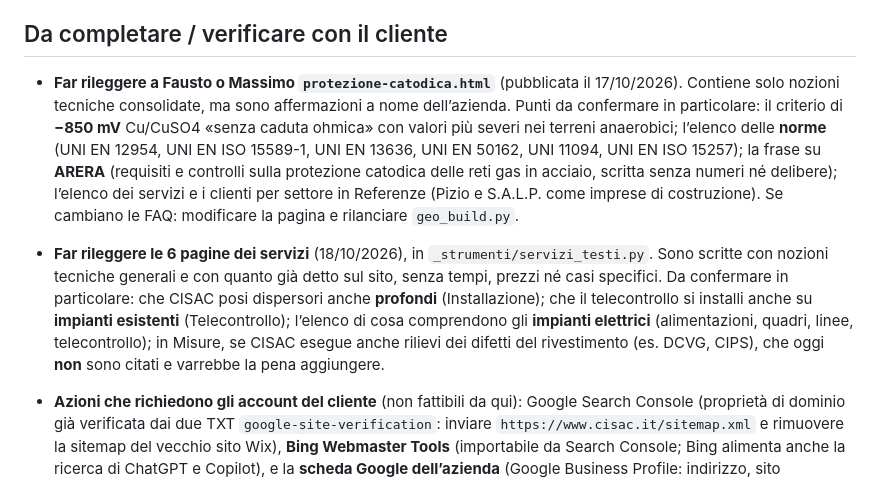
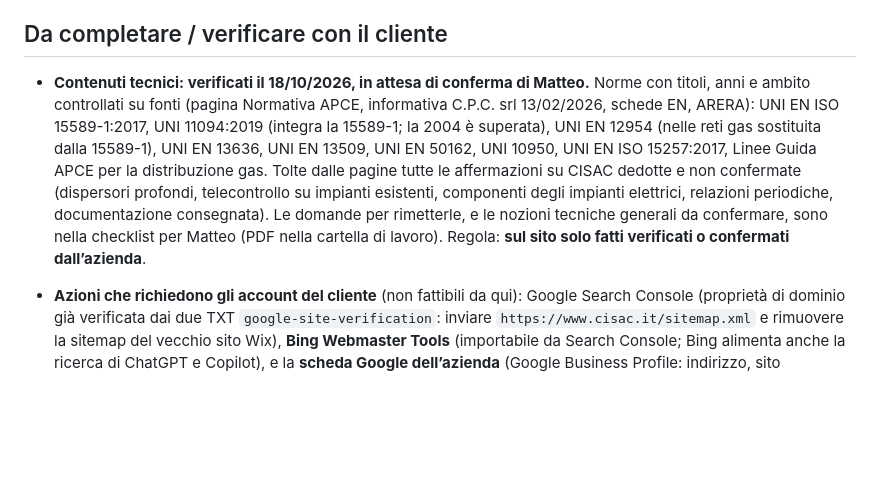
Before and after one commit to albo94/cisac, a Markdown page: CLAUDE.md, the part around the change. GitHub-like rendering; blank space fills up the shorter version.

Commit message:
CLAUDE.md: stato della verifica dei contenuti tecnici e checklist per Matteo
Co-Authored-By: Claude Opus 5.5 <noreply@anthropic.com>

```diff
--- a/CLAUDE.md
+++ b/CLAUDE.md
@@ -504,22 +504,16 @@ immagini. Ha `noindex`, nessun JSON-LD, nessuna voce di menu evidenziata.
 
 ## Da completare / verificare con il cliente
 
-- **Far rileggere a Fausto o Massimo `protezione-catodica.html`** (pubblicata il 17/10/2026).
-  Contiene solo nozioni tecniche consolidate, ma sono affermazioni a nome dell’azienda. Punti
-  da confermare in particolare: il criterio di **−850 mV** Cu/CuSO4 «senza caduta ohmica»
-  con valori più severi nei terreni anaerobici; l’elenco delle **norme** (UNI EN 12954, UNI EN
-  ISO 15589-1, UNI EN 13636, UNI EN 50162, UNI 11094, UNI EN ISO 15257); la frase su **ARERA**
-  (requisiti e controlli sulla protezione catodica delle reti gas in acciaio, scritta senza
-  numeri né delibere); l’elenco dei servizi e i clienti per settore in Referenze (Pizio e
-  S.A.L.P. come imprese di costruzione). Se cambiano le FAQ: modificare la pagina e
-  rilanciare `geo_build.py`.
-- **Far rileggere le 6 pagine dei servizi** (18/10/2026), in `_strumenti/servizi_testi.py`.
-  Sono scritte con nozioni tecniche generali e con quanto già detto sul sito, senza tempi,
-  prezzi né casi specifici. Da confermare in particolare: che CISAC posi dispersori anche
-  **profondi** (Installazione); che il telecontrollo si installi anche su **impianti esistenti**
-  (Telecontrollo); l’elenco di cosa comprendono gli **impianti elettrici** (alimentazioni, quadri,
-  linee, telecontrollo); in Misure, se CISAC esegue anche rilievi dei difetti del rivestimento
-  (es. DCVG, CIPS), che oggi **non** sono citati e varrebbe la pena aggiungere.
+- **Contenuti tecnici: verificati il 18/10/2026, in attesa di conferma di Matteo.** Norme con
+  titoli, anni e ambito controllati su fonti (pagina Normativa APCE, informativa C.P.C. srl
+  13/02/2026, schede EN, ARERA): UNI EN ISO 15589-1:2017, UNI 11094:2019 (integra la 15589-1;
+  la 2004 è superata), UNI EN 12954 (nelle reti gas sostituita dalla 15589-1), UNI EN 13636,
+  UNI EN 13509, UNI EN 50162, UNI 10950, UNI EN ISO 15257:2017, Linee Guida APCE per la
+  distribuzione gas. Tolte dalle pagine tutte le affermazioni su CISAC dedotte e non confermate
+  (dispersori profondi, telecontrollo su impianti esistenti, componenti degli impianti elettrici,
+  relazioni periodiche, documentazione consegnata). Le domande per rimetterle, e le nozioni
+  tecniche generali da confermare, sono nella checklist per Matteo (PDF nella cartella di
+  lavoro). Regola: **sul sito solo fatti verificati o confermati dall’azienda**.
 - **Azioni che richiedono gli account del cliente** (non fattibili da qui):
   Google Search Console (proprietà di dominio già verificata dai due TXT
   `google-site-verification`: inviare `https://www.cisac.it/sitemap.xml` e rimuovere la
```
